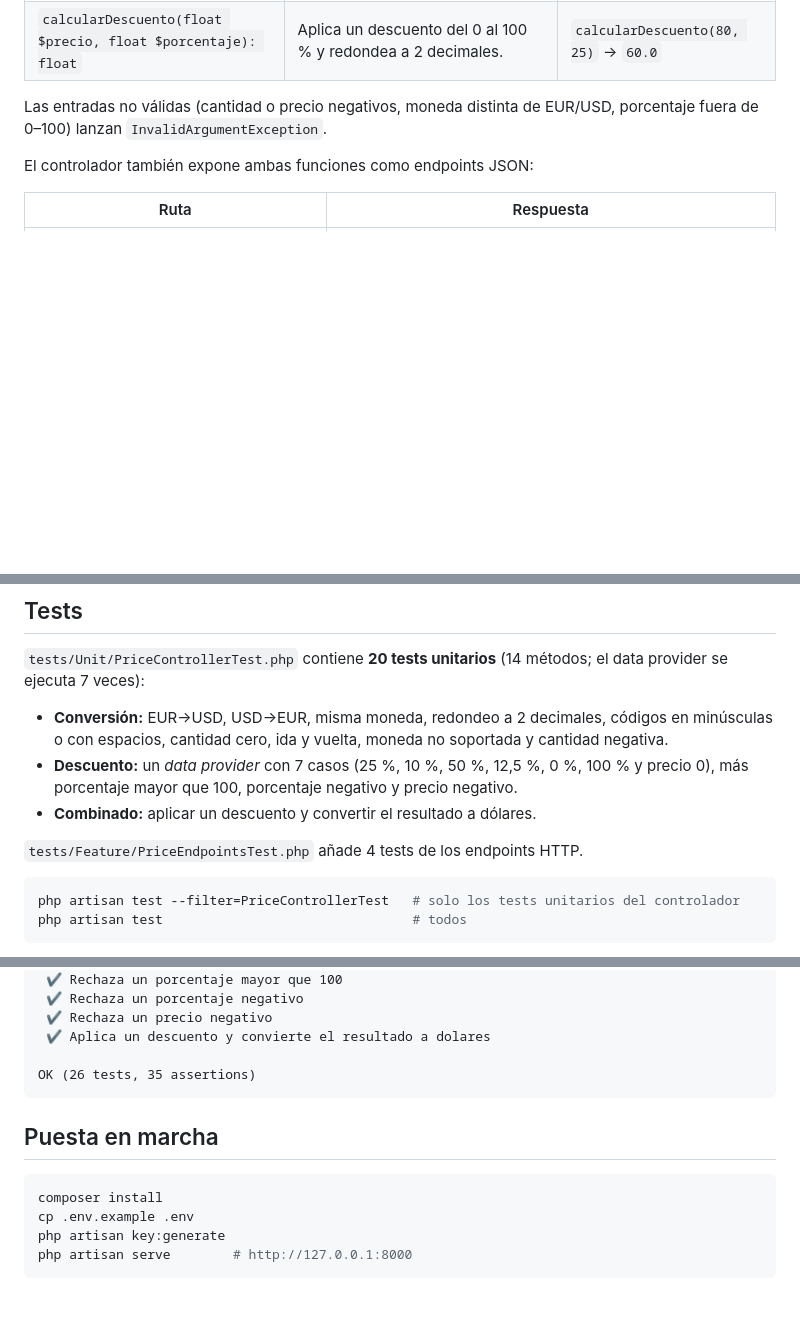
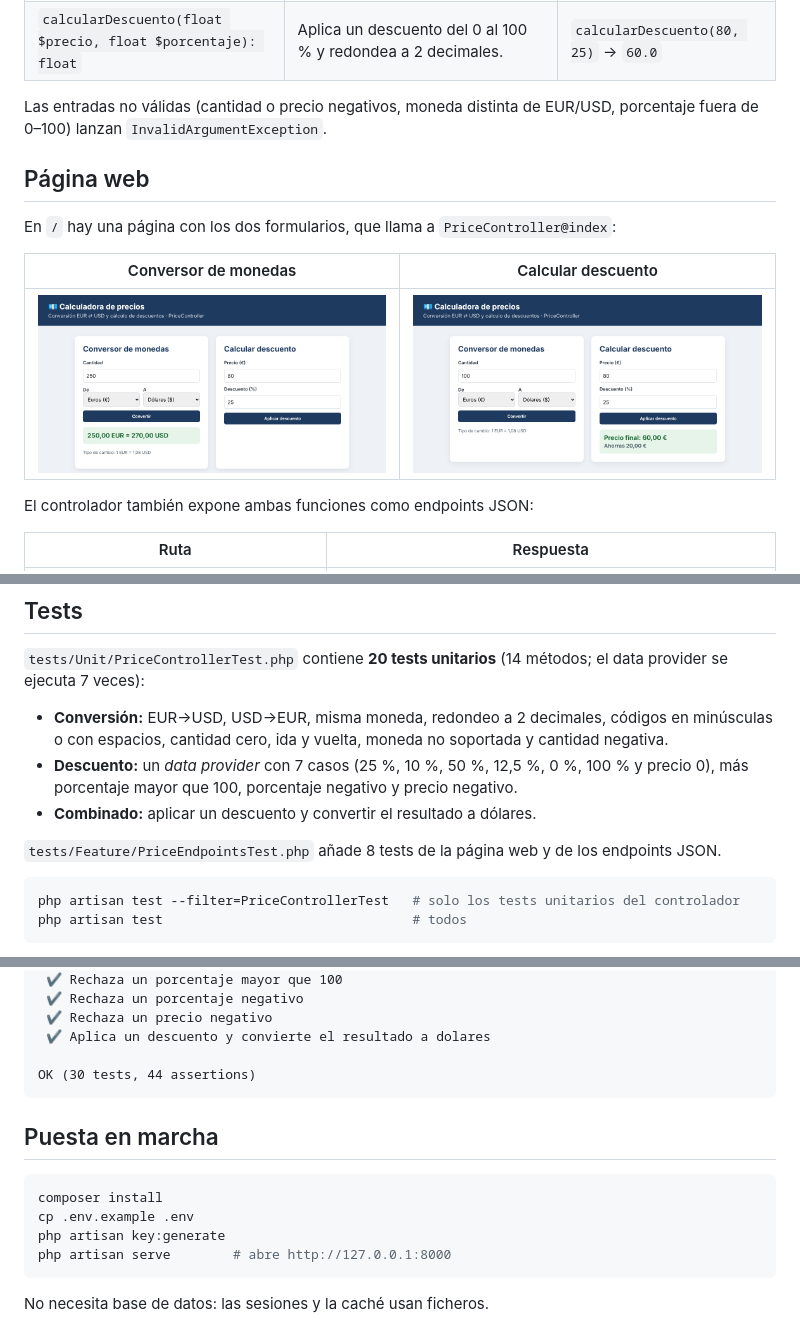
Before and after one commit to kikovallecillosalvo2-spec/precios-pablo-jaen, a Markdown page: README.md, 3 parts joined by grey strips. Rendered like a GitHub page; pictures changed too: docs/conversion.png (added), docs/descuento.png (added); blank space fills up the shorter version.

````diff
--- a/README.md
+++ b/README.md
@@ -10,6 +10,14 @@ Controlador que convierte importes entre **euros y dólares** y calcula el **pre
 | `calcularDescuento(float $precio, float $porcentaje): float` | Aplica un descuento del 0 al 100 % y redondea a 2 decimales. | `calcularDescuento(80, 25)` → `60.0` |
 
 Las entradas no válidas (cantidad o precio negativos, moneda distinta de EUR/USD, porcentaje fuera de 0–100) lanzan `InvalidArgumentException`.
+
+## Página web
+
+En `/` hay una página con los dos formularios, que llama a `PriceController@index`:
+
+| Conversor de monedas | Calcular descuento |
+|---|---|
+| ![](docs/conversion.png) | ![](docs/descuento.png) |
 
 El controlador también expone ambas funciones como endpoints JSON:
 
@@ -26,7 +34,7 @@ El controlador también expone ambas funciones como endpoints JSON:
 - **Descuento:** un *data provider* con 7 casos (25 %, 10 %, 50 %, 12,5 %, 0 %, 100 % y precio 0), más porcentaje mayor que 100, porcentaje negativo y precio negativo.
 - **Combinado:** aplicar un descuento y convertir el resultado a dólares.
 
-`tests/Feature/PriceEndpointsTest.php` añade 4 tests de los endpoints HTTP.
+`tests/Feature/PriceEndpointsTest.php` añade 8 tests de la página web y de los endpoints JSON.
 
 ```bash
 php artisan test --filter=PriceControllerTest   # solo los tests unitarios del controlador
@@ -58,7 +66,7 @@ Price Controller (Tests\Unit\PriceController)
  ✔ Rechaza un precio negativo
  ✔ Aplica un descuento y convierte el resultado a dolares
 
-OK (26 tests, 35 assertions)
+OK (30 tests, 44 assertions)
 ```
 
 ## Puesta en marcha
@@ -67,5 +75,7 @@ OK (26 tests, 35 assertions)
 composer install
 cp .env.example .env
 php artisan key:generate
-php artisan serve        # http://127.0.0.1:8000
+php artisan serve        # abre http://127.0.0.1:8000
 ```
+
+No necesita base de datos: las sesiones y la caché usan ficheros.
````
Also changed, not shown: 6 other files.
